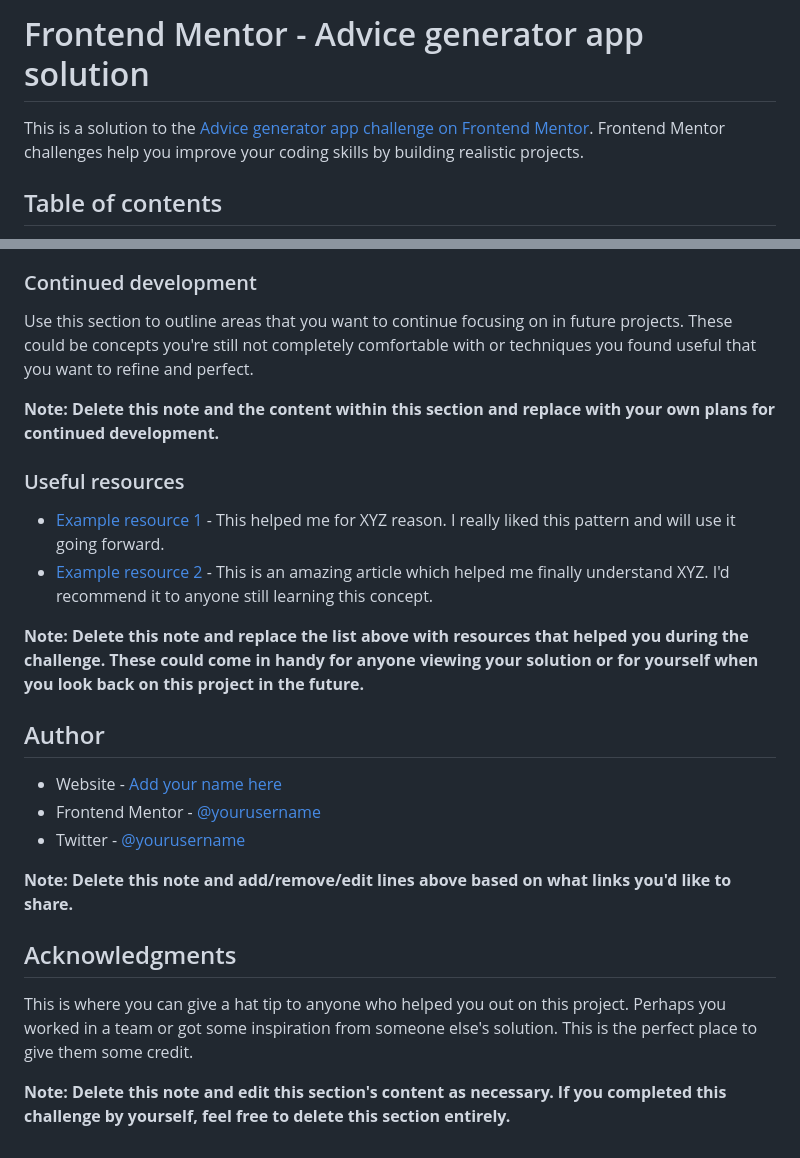
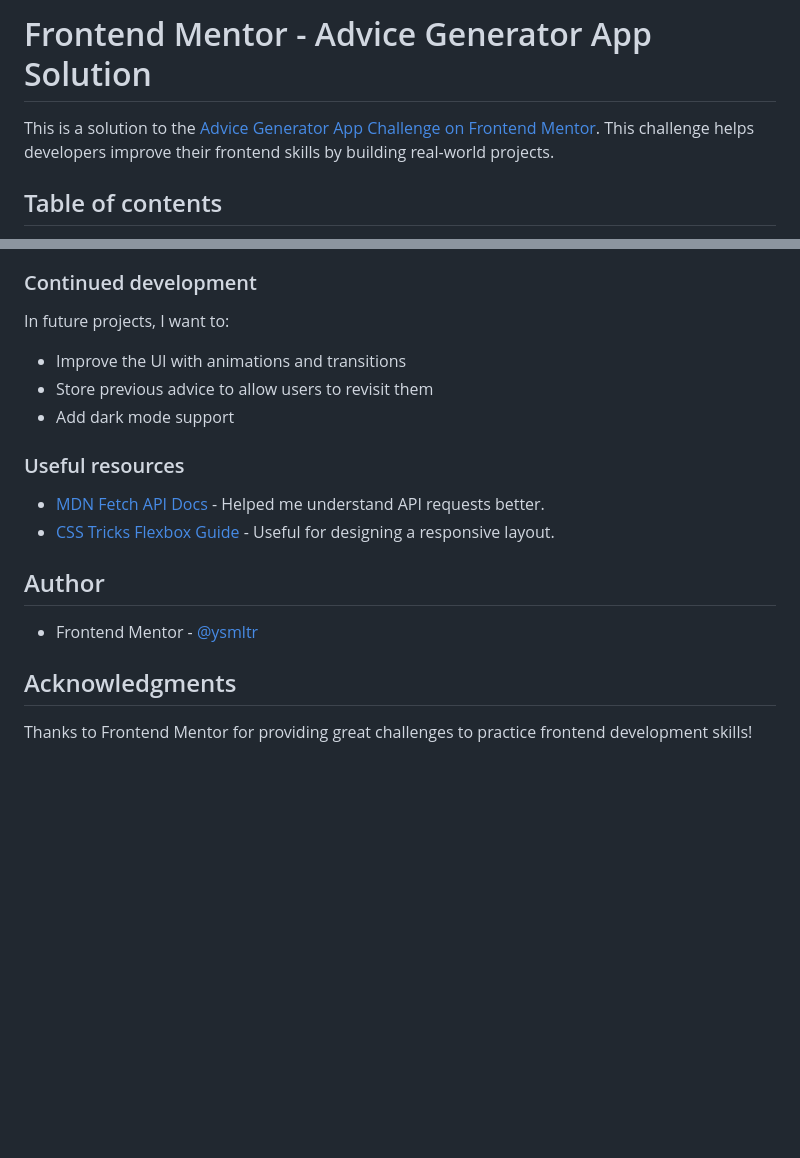
Before and after one commit to ysmltr/advice-generator-app-main, a Markdown page: README-template.md, 2 parts joined by grey strips. Drawn GitHub-style; blank space fills up the shorter version.

```diff
--- a/README-template.md
+++ b/README-template.md
@@ -1,6 +1,6 @@
-# Frontend Mentor - Advice generator app solution
+# Frontend Mentor - Advice Generator App Solution
 
-This is a solution to the [Advice generator app challenge on Frontend Mentor](https://www.frontendmentor.io/challenges/advice-generator-app-QdUG-13db). Frontend Mentor challenges help you improve your coding skills by building realistic projects.
+This is a solution to the [Advice Generator App Challenge on Frontend Mentor](https://www.frontendmentor.io/challenges/advice-generator-app-QdUG-13db). This challenge helps developers improve their frontend skills by building real-world projects.
 
 ## Table of contents
 
@@ -86,27 +54,21 @@ If you want more help with writing markdown, we'd recommend checking out [The Ma
 
 ### Continued development
 
-Use this section to outline areas that you want to continue focusing on in future projects. These could be concepts you're still not completely comfortable with or techniques you found useful that you want to refine and perfect.
+In future projects, I want to:
 
-**Note: Delete this note and the content within this section and replace with your own plans for continued development.**
+- Improve the UI with animations and transitions
+- Store previous advice to allow users to revisit them
+- Add dark mode support
 
 ### Useful resources
 
-- [Example resource 1](https://www.example.com) - This helped me for XYZ reason. I really liked this pattern and will use it going forward.
-- [Example resource 2](https://www.example.com) - This is an amazing article which helped me finally understand XYZ. I'd recommend it to anyone still learning this concept.
-
-**Note: Delete this note and replace the list above with resources that helped you during the challenge. These could come in handy for anyone viewing your solution or for yourself when you look back on this project in the future.**
+- [MDN Fetch API Docs](https://developer.mozilla.org/en-US/docs/Web/API/Fetch_API) - Helped me understand API requests better.
+- [CSS Tricks Flexbox Guide](https://css-tricks.com/snippets/css/a-guide-to-flexbox/) - Useful for designing a responsive layout.
 
 ## Author
 
-- Website - [Add your name here](https://www.your-site.com)
-- Frontend Mentor - [@yourusername](https://www.frontendmentor.io/profile/yourusername)
-- Twitter - [@yourusername](https://www.twitter.com/yourusername)
-
-**Note: Delete this note and add/remove/edit lines above based on what links you'd like to share.**
+- Frontend Mentor - [@ysmltr](https://www.frontendmentor.io/profile/ysmltr)
 
 ## Acknowledgments
 
-This is where you can give a hat tip to anyone who helped you out on this project. Perhaps you worked in a team or got some inspiration from someone else's solution. This is the perfect place to give them some credit.
-
-**Note: Delete this note and edit this section's content as necessary. If you completed this challenge by yourself, feel free to delete this section entirely.**
+Thanks to Frontend Mentor for providing great challenges to practice frontend development skills!
```
Also changed, not shown: other parts of README-template.md (+7 -39 lines), screenshots/Capture.PNG (added), screenshots/Capture1.png (added).
